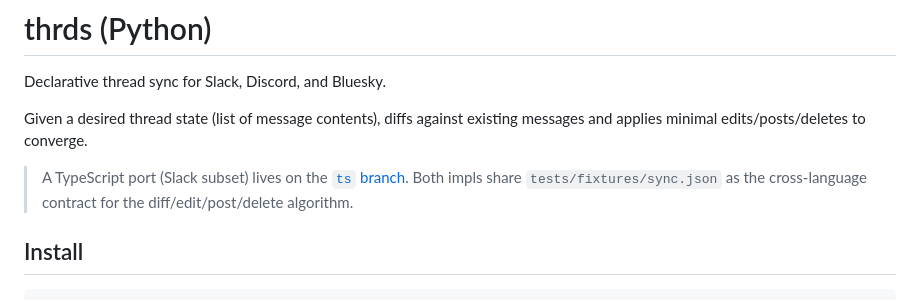
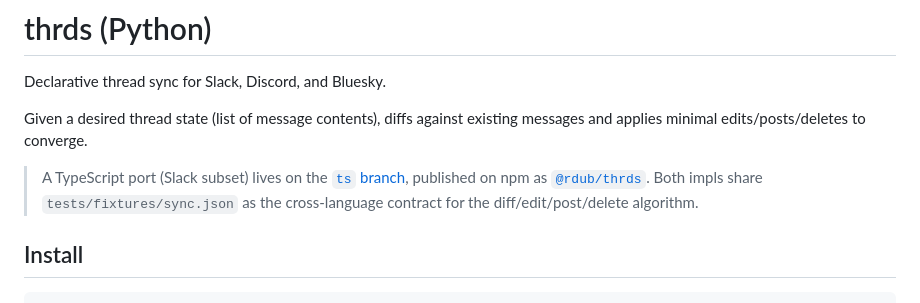
Before and after one commit to runsascoded/thrds, a Markdown page: README.md, the part around one of its changes. Rendered like a GitHub page.

Commit message:
README: link to npm package (`@rdub/thrds`)

```diff
--- a/README.md
+++ b/README.md
@@ -4,7 +4,7 @@ Declarative thread sync for Slack, Discord, and Bluesky.
 
 Given a desired thread state (list of message contents), diffs against existing messages and applies minimal edits/posts/deletes to converge.
 
-> A TypeScript port (Slack subset) lives on the [`ts` branch][ts-branch]. Both impls share `tests/fixtures/sync.json` as the cross-language contract for the diff/edit/post/delete algorithm.
+> A TypeScript port (Slack subset) lives on the [`ts` branch][ts-branch], published on npm as [`@rdub/thrds`][npm]. Both impls share `tests/fixtures/sync.json` as the cross-language contract for the diff/edit/post/delete algorithm.
 
 ## Install
 
```
Also changed, not shown: other parts of README.md (+1 -0 lines).
